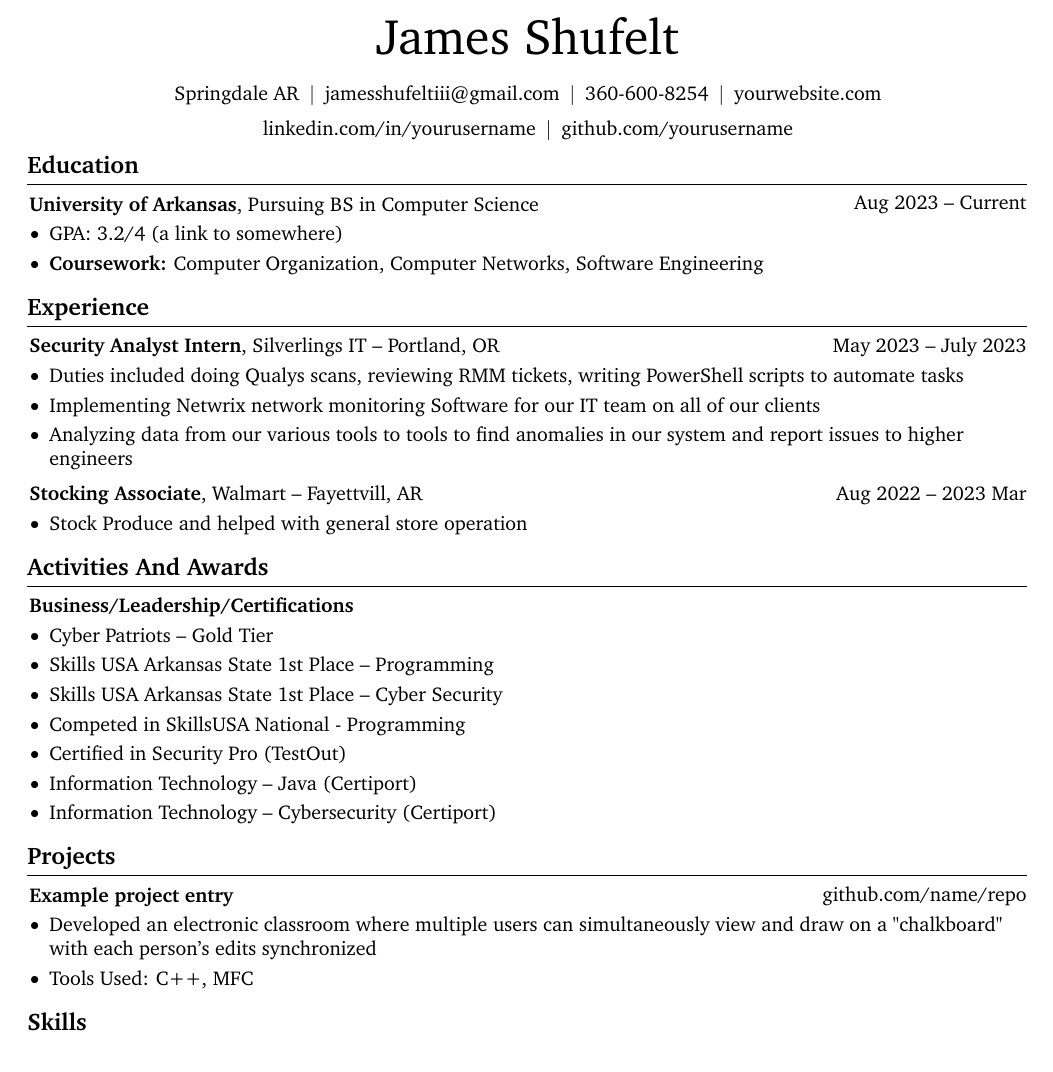
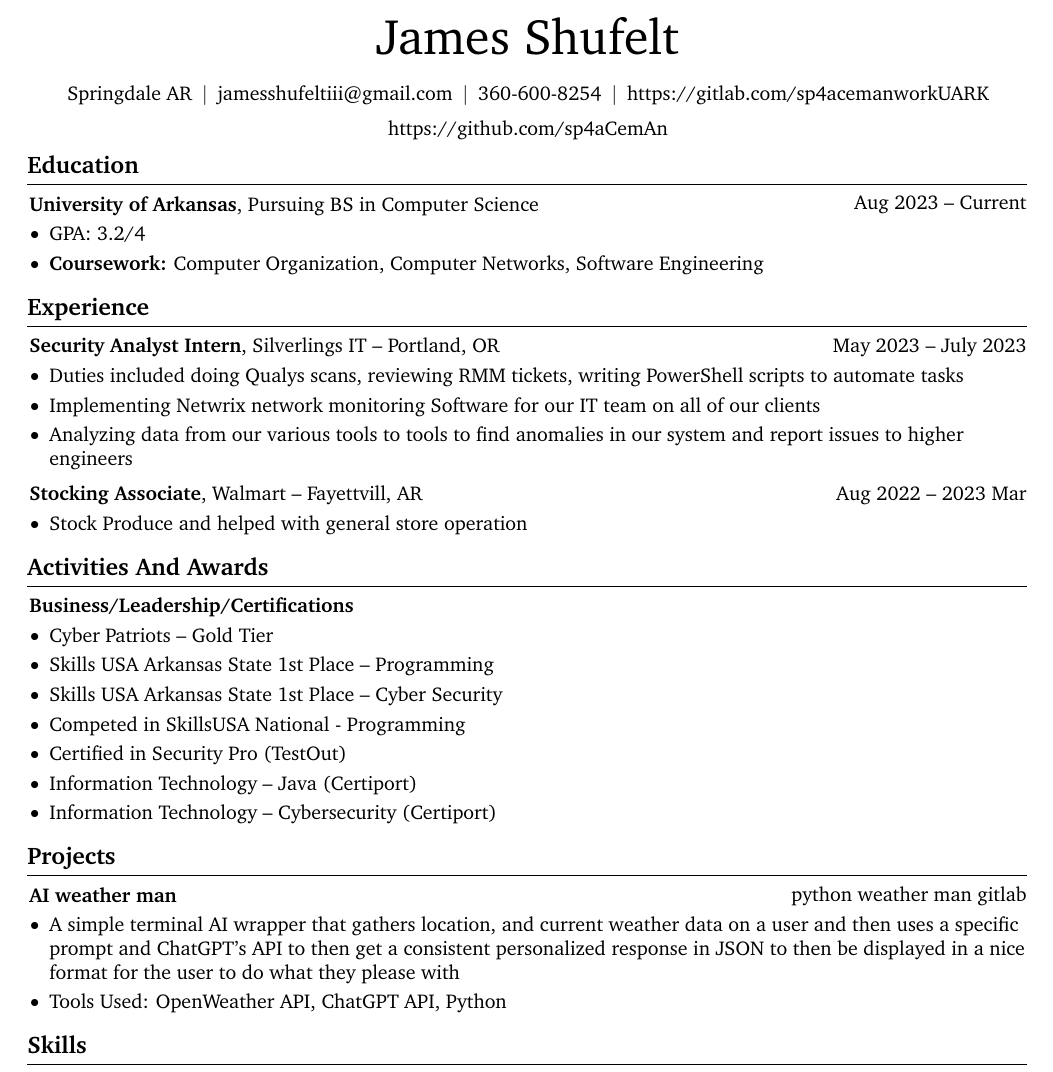
Before and after one commit to sp4aCemAn/resume, a LaTeX CV (resumeTexv1.tex): part of the page, cut so that both start at the same text. Compiled offline with pdfLaTeX.

Commit message:
resume for thing

```diff
--- a/resumeTexv1.tex
+++ b/resumeTexv1.tex
@@ -177,15 +177,11 @@
         \kern 5.0 pt%
         \AND%
         \kern 5.0 pt%
-        \mbox{\hrefWithoutArrow{https://yourwebsite.com/}{yourwebsite.com}}%
+        \mbox{\hrefWithoutArrow{https://gitlab.com/sp4acemanworkUARK}{https://gitlab.com/sp4acemanworkUARK}}%
         \kern 5.0 pt%
         \AND%
         \kern 5.0 pt%
-        \mbox{\hrefWithoutArrow{https://linkedin.com/in/yourusername}{linkedin.com/in/yourusername}}%
-        \kern 5.0 pt%
-        \AND%
-        \kern 5.0 pt%
-        \mbox{\hrefWithoutArrow{https://github.com/yourusername}{github.com/yourusername}}%
+        \mbox{\hrefWithoutArrow{https://github.com/sp4aCemAn}{https://github.com/sp4aCemAn}}%
     \end{header}
 
     \vspace{5 pt - 0.3 cm}
@@ -204,7 +200,7 @@
         \vspace{0.10 cm}
         \begin{onecolentry}
             \begin{highlights}
-                \item GPA: 3.2/4 (\href{https://example.com}{a link to somewhere})
+                \item GPA: 3.2/4
                 \item \textbf{Coursework:} Computer Organization, Computer Networks, Software Engineering
             \end{highlights}
         \end{onecolentry}
@@ -278,15 +274,15 @@
     \section{Projects}
 
         \begin{twocolentry}{
-            \href{https://github.com/sinaatalay/rendercv}{github.com/name/repo}
+            \href{https://gitlab.com/paradigms1/pythonaiwetherman}{python weather man gitlab}
         }
-            \textbf{Example project entry}\end{twocolentry}
+            \textbf{AI weather man}\end{twocolentry}
 
         \vspace{0.10 cm}
         \begin{onecolentry}
             \begin{highlights}
-                \item Developed an electronic classroom where multiple users can simultaneously view and draw on a "chalkboard" with each person's edits synchronized
-                \item Tools Used: C++, MFC
+                \item A simple terminal AI wrapper that gathers location, and current weather data on a user and then uses a specific prompt and ChatGPT's API to then get a consistent personalized response in JSON to then be displayed in a nice format for the user to do what they please with
+                \item Tools Used: OpenWeather API, ChatGPT API, Python
             \end{highlights}
         \end{onecolentry}
 
```
Also changed, not shown: resumeTexv1.pdf, 2 other files.
